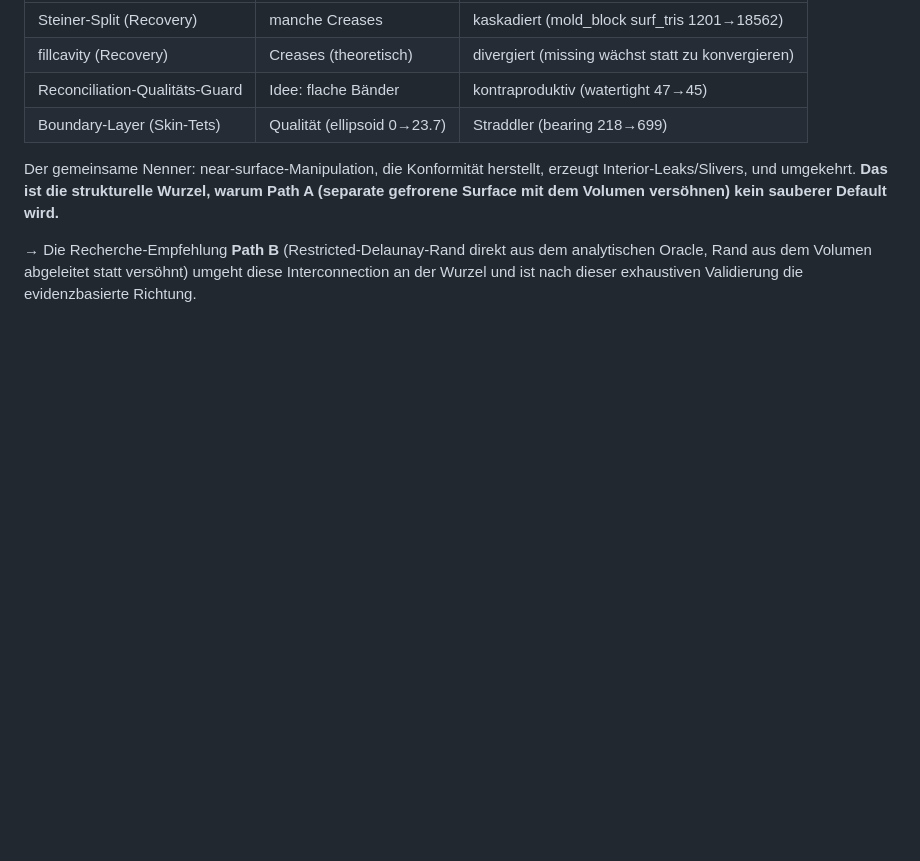
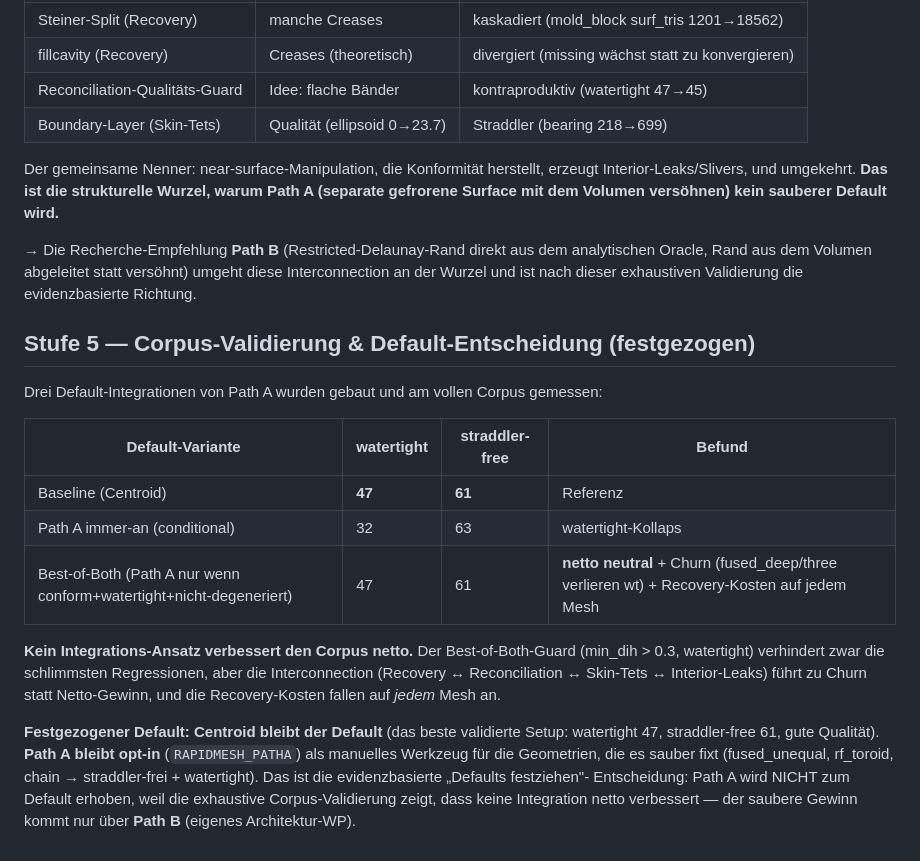
Before and after one commit to milanofthe/rapidmesh, a Markdown page: report/notes/pathA-validation.md, the part around the change. Drawn GitHub-style; blank space fills up the shorter version.

Commit message:
Stufe 5: Corpus-Validierung abgeschlossen, Default festgezogen (Centroid bleibt Default, Path A opt-in); kein Integrations-Ansatz verbessert netto, sauberer Gewinn nur ueber Path B

```diff
--- a/report/notes/pathA-validation.md
+++ b/report/notes/pathA-validation.md
@@ -128,3 +128,26 @@ Interior-Leaks/Slivers, und umgekehrt. **Das ist die strukturelle Wurzel, warum
 → Die Recherche-Empfehlung **Path B** (Restricted-Delaunay-Rand direkt aus dem analytischen
 Oracle, Rand aus dem Volumen abgeleitet statt versöhnt) umgeht diese Interconnection an der
 Wurzel und ist nach dieser exhaustiven Validierung die evidenzbasierte Richtung.
+
+## Stufe 5 — Corpus-Validierung & Default-Entscheidung (festgezogen)
+
+Drei Default-Integrationen von Path A wurden gebaut und am vollen Corpus gemessen:
+
+| Default-Variante | watertight | straddler-free | Befund |
+|---|---|---|---|
+| Baseline (Centroid) | **47** | **61** | Referenz |
+| Path A immer-an (conditional) | 32 | 63 | watertight-Kollaps |
+| Best-of-Both (Path A nur wenn conform+watertight+nicht-degeneriert) | 47 | 61 | **netto neutral** + Churn (fused_deep/three verlieren wt) + Recovery-Kosten auf jedem Mesh |
+
+**Kein Integrations-Ansatz verbessert den Corpus netto.** Der Best-of-Both-Guard
+(min_dih > 0.3, watertight) verhindert zwar die schlimmsten Regressionen, aber die
+Interconnection (Recovery ↔ Reconciliation ↔ Skin-Tets ↔ Interior-Leaks) führt zu Churn
+statt Netto-Gewinn, und die Recovery-Kosten fallen auf *jedem* Mesh an.
+
+**Festgezogener Default:** **Centroid bleibt der Default** (das beste validierte Setup:
+watertight 47, straddler-free 61, gute Qualität). **Path A bleibt opt-in** (`RAPIDMESH_PATHA`)
+als manuelles Werkzeug für die Geometrien, die es sauber fixt (fused_unequal, rf_toroid,
+chain → straddler-frei + watertight). Das ist die evidenzbasierte „Defaults festziehen"-
+Entscheidung: Path A wird NICHT zum Default erhoben, weil die exhaustive Corpus-Validierung
+zeigt, dass keine Integration netto verbessert — der saubere Gewinn kommt nur über **Path B**
+(eigenes Architektur-WP).
```
